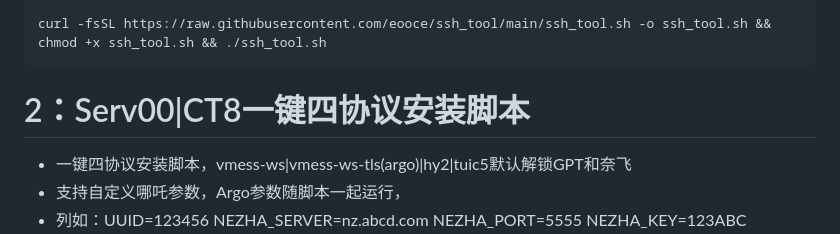
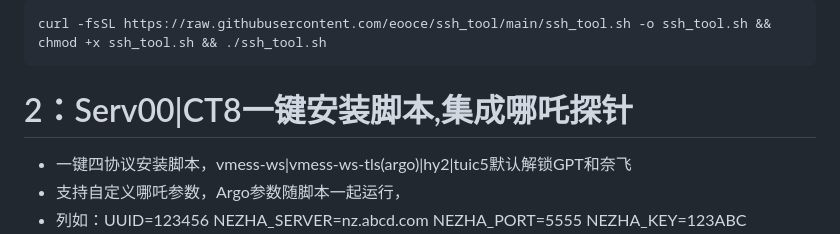
Before and after one commit to eooce/Sing-box, a Markdown page: README.md, the part around the change. Rendered like a GitHub page.

````diff
--- a/README.md
+++ b/README.md
@@ -14,7 +14,7 @@ ssh综合工具箱一键脚本
 curl -fsSL https://raw.githubusercontent.com/eooce/ssh_tool/main/ssh_tool.sh -o ssh_tool.sh && chmod +x ssh_tool.sh && ./ssh_tool.sh
 ```
 
-# 2：Serv00|CT8一键四协议安装脚本
+# 2：Serv00|CT8一键安装脚本,集成哪吒探针
 * 一键四协议安装脚本，vmess-ws|vmess-ws-tls(argo)|hy2|tuic5默认解锁GPT和奈飞
 * 支持自定义哪吒参数，Argo参数随脚本一起运行，
 * 列如：UUID=123456 NEZHA_SERVER=nz.abcd.com NEZHA_PORT=5555 NEZHA_KEY=123ABC ARGO_DOMAIN=2go.admin.com ARGO_AUTH=abc123
````
